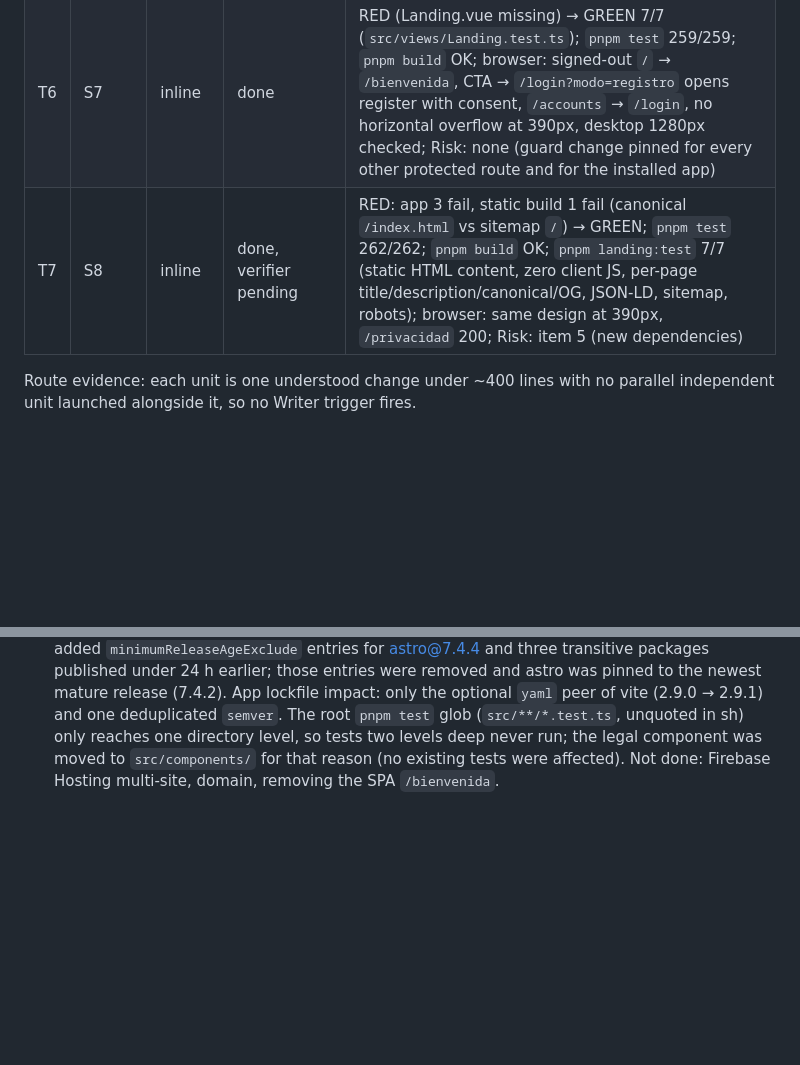
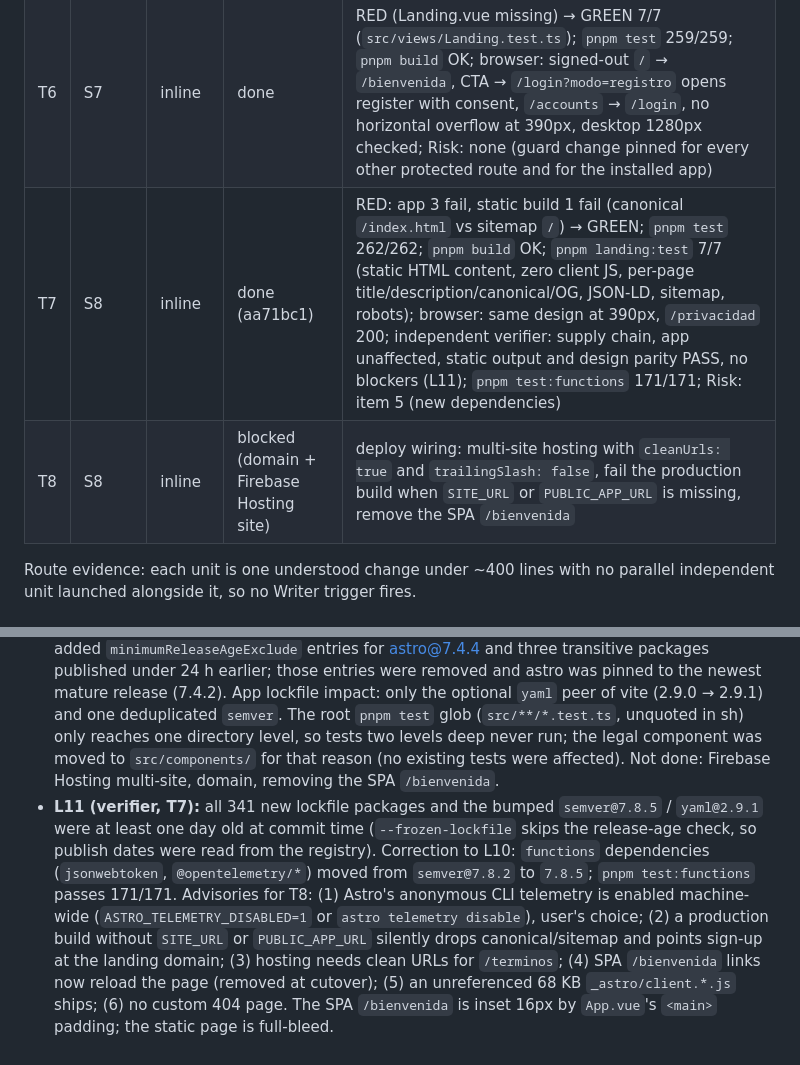
Before and after one commit to JulianGarcia04/personal-finances-project, a Markdown page: odd/tasks/launch-readiness.md, 2 parts joined by grey strips. Drawn GitHub-style; blank space fills up the shorter version.

Commit message:
docs(odd): record Astro landing verification and deploy prerequisites

```diff
--- a/odd/tasks/launch-readiness.md
+++ b/odd/tasks/launch-readiness.md
@@ -25,7 +25,8 @@ Source: the assistant's roadmap step 1, "Bloqueantes sin cobro: legal, login, bo
 | T4 | S5 | inline | blocked (decision) | |
 | T5 | S6 | inline | blocked (accounts) | |
 | T6 | S7 | inline | done | RED (Landing.vue missing) → GREEN 7/7 (`src/views/Landing.test.ts`); `pnpm test` 259/259; `pnpm build` OK; browser: signed-out `/` → `/bienvenida`, CTA → `/login?modo=registro` opens register with consent, `/accounts` → `/login`, no horizontal overflow at 390px, desktop 1280px checked; Risk: none (guard change pinned for every other protected route and for the installed app) |
-| T7 | S8 | inline | done, verifier pending | RED: app 3 fail, static build 1 fail (canonical `/index.html` vs sitemap `/`) → GREEN; `pnpm test` 262/262; `pnpm build` OK; `pnpm landing:test` 7/7 (static HTML content, zero client JS, per-page title/description/canonical/OG, JSON-LD, sitemap, robots); browser: same design at 390px, `/privacidad` 200; Risk: item 5 (new dependencies) |
+| T7 | S8 | inline | done (aa71bc1) | RED: app 3 fail, static build 1 fail (canonical `/index.html` vs sitemap `/`) → GREEN; `pnpm test` 262/262; `pnpm build` OK; `pnpm landing:test` 7/7 (static HTML content, zero client JS, per-page title/description/canonical/OG, JSON-LD, sitemap, robots); browser: same design at 390px, `/privacidad` 200; independent verifier: supply chain, app unaffected, static output and design parity PASS, no blockers (L11); `pnpm test:functions` 171/171; Risk: item 5 (new dependencies) |
+| T8 | S8 | inline | blocked (domain + Firebase Hosting site) | deploy wiring: multi-site hosting with `cleanUrls: true` and `trailingSlash: false`, fail the production build when `SITE_URL` or `PUBLIC_APP_URL` is missing, remove the SPA `/bienvenida` |
 
 Route evidence: each unit is one understood change under ~400 lines with no parallel independent unit launched alongside it, so no Writer trigger fires.
 
@@ -41,3 +42,4 @@ Route evidence: each unit is one understood change under ~400 lines with no para
 - **L8 (2026-10-29, user):** "yo agrego esos datos. otra cosa... creo que la landing va a tocas hacerla con astro o nuxt (mismo diseño) para tener un buen SEO y pocisionamiento"
 - **L9 (2026-10-29, user):** "si" (to Astro in `landing/`, reusing the current components)
 - **L10 (T7):** `landing/` (Astro 7) renders `src/views/Landing.vue` and the new presentational `src/components/LegalDocument.vue` through an `@` alias to the app's `src`, so design and legal content have one source. `Landing.vue` now uses plain links with an `appUrl` prop (no router), and `Legal.vue` became a container passing its router link through a slot. Build URLs come from `SITE_URL` and `PUBLIC_APP_URL` (`landing/.env.example`); without `SITE_URL` the canonical, `og:url` and sitemap are left out. pnpm 11 enforces a 1-day minimum release age: `pnpm add` added `minimumReleaseAgeExclude` entries for astro@7.4.4 and three transitive packages published under 24 h earlier; those entries were removed and astro was pinned to the newest mature release (7.4.2). App lockfile impact: only the optional `yaml` peer of vite (2.9.0 → 2.9.1) and one deduplicated `semver`. The root `pnpm test` glob (`src/**/*.test.ts`, unquoted in sh) only reaches one directory level, so tests two levels deep never run; the legal component was moved to `src/components/` for that reason (no existing tests were affected). Not done: Firebase Hosting multi-site, domain, removing the SPA `/bienvenida`.
+- **L11 (verifier, T7):** all 341 new lockfile packages and the bumped `semver@7.8.5` / `yaml@2.9.1` were at least one day old at commit time (`--frozen-lockfile` skips the release-age check, so publish dates were read from the registry). Correction to L10: `functions` dependencies (`jsonwebtoken`, `@opentelemetry/*`) moved from `semver@7.8.2` to `7.8.5`; `pnpm test:functions` passes 171/171. Advisories for T8: (1) Astro's anonymous CLI telemetry is enabled machine-wide (`ASTRO_TELEMETRY_DISABLED=1` or `astro telemetry disable`), user's choice; (2) a production build without `SITE_URL` or `PUBLIC_APP_URL` silently drops canonical/sitemap and points sign-up at the landing domain; (3) hosting needs clean URLs for `/terminos`; (4) SPA `/bienvenida` links now reload the page (removed at cutover); (5) an unreferenced 68 KB `_astro/client.*.js` ships; (6) no custom 404 page. The SPA `/bienvenida` is inset 16px by `App.vue`'s `<main>` padding; the static page is full-bleed.
```
